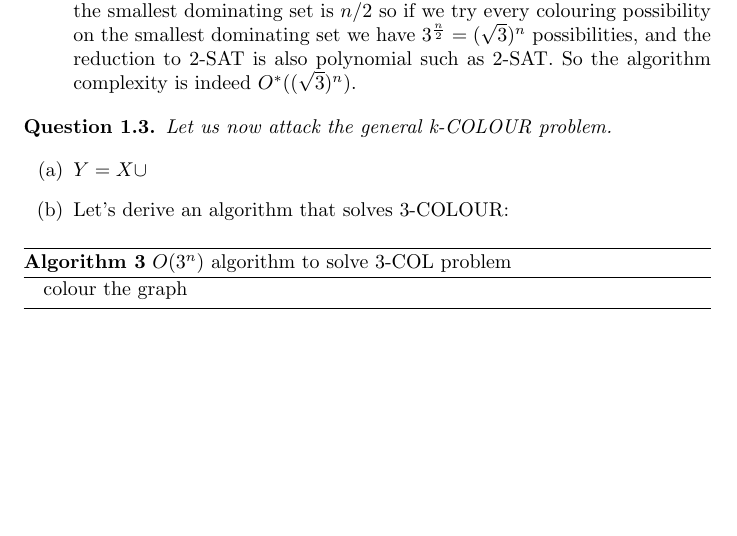
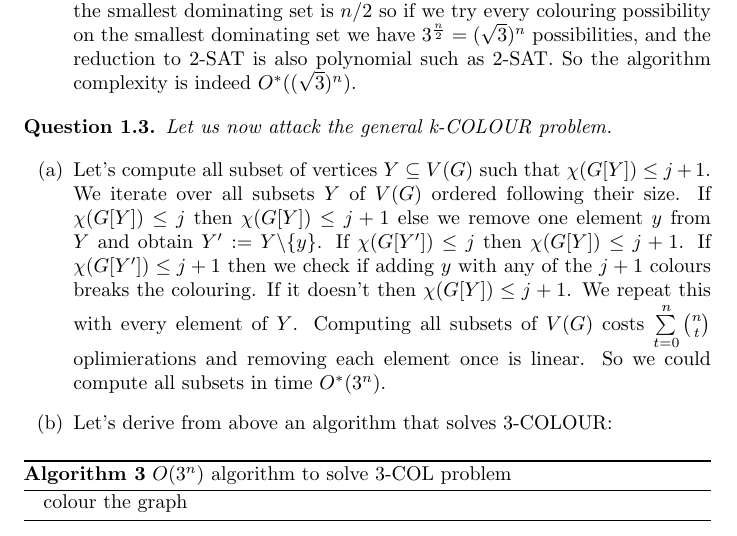
Before and after one commit to MLouis8/graph_algo, a LaTeX problem sheet (assignment1/dm1.tex): part of page 5 of 5, cut so that both start at the same text, the shorter picture padded with empty space. Compiled offline with pdfLaTeX.

Commit message:
question 3, not sure

```diff
--- a/assignment1/dm1.tex
+++ b/assignment1/dm1.tex
@@ -198,8 +198,8 @@ In every question that mentions colourating graphs, we can assume that colouring
     Let us now attack the general k-COLOUR problem.
 \end{Question}
 \begin{enumerate}[(a)]
-    \item $Y = X \cup $
-    \item Let's derive an algorithm that solves 3-COLOUR:
+    \item Let's compute all subset of vertices $Y \subseteq V (G)$ such that $\chi(G[Y]) \leq j + 1$. We iterate over all subsets $Y$ of $V(G)$ ordered following their size. If $\chi(G[Y]) \leq j$ then $\chi(G[Y]) \leq j+1$ else we remove one element $y$ from $Y$ and obtain $Y' := Y\backslash \{y\}$. If $\chi(G[Y']) \leq j$ then $\chi(G[Y]) \leq j+1$. If $\chi(G[Y']) \leq j+1$ then we check if adding $y$ with any of the $j+1$ colours breaks the colouring. If it doesn't then $\chi(G[Y]) \leq j+1$. We repeat this with every element of $Y$. Computing all subsets of $V(G)$ costs $\sum\limits_{t=0}^{n}\binom{n}{t}$ oplimierations and removing each element once is linear. So we could compute all subsets in time $O^*(3^n)$.
+    \item Let's derive from above an algorithm that solves 3-COLOUR:
     \begin{algorithm}[H]
         \caption{$O(3^n)$ algorithm to solve 3-COL problem}
         \begin{algorithmic}
```
Also changed, not shown: assignment1/dm1.pdf, 4 other files.
